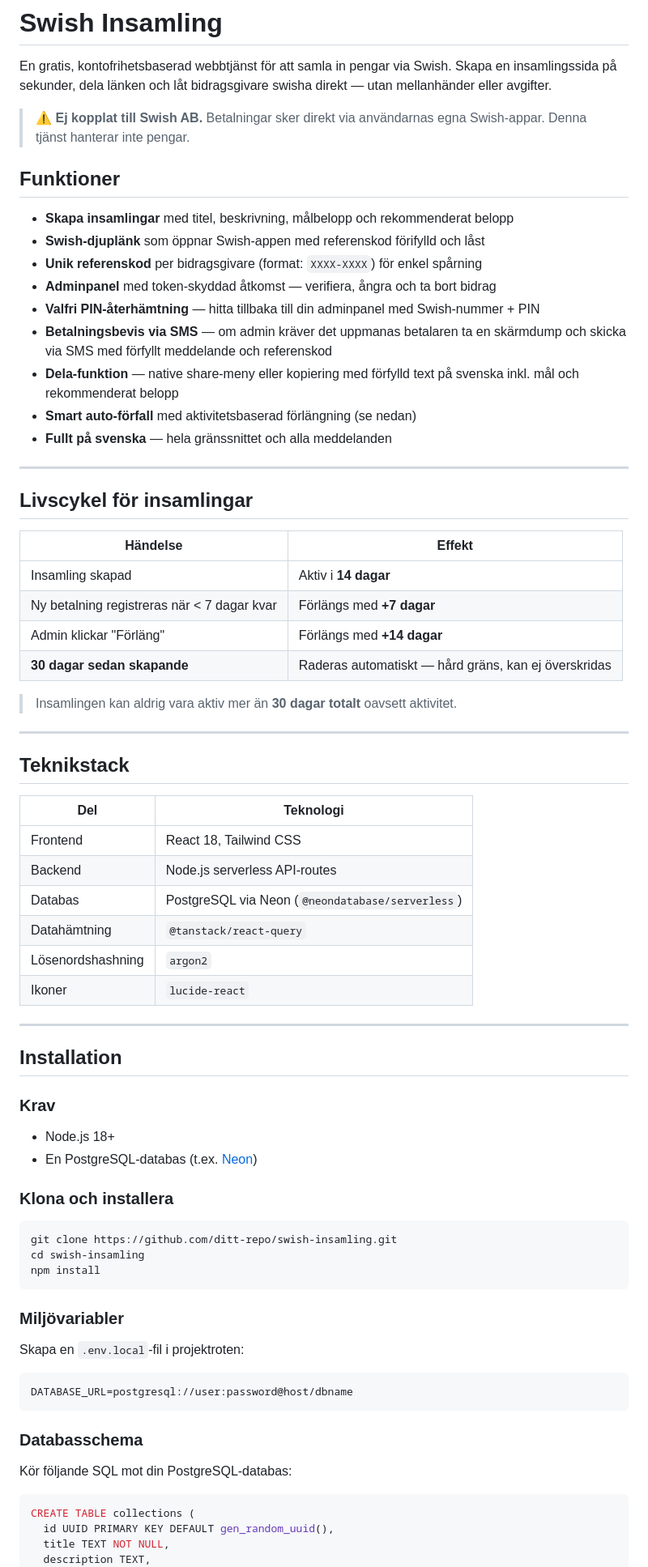
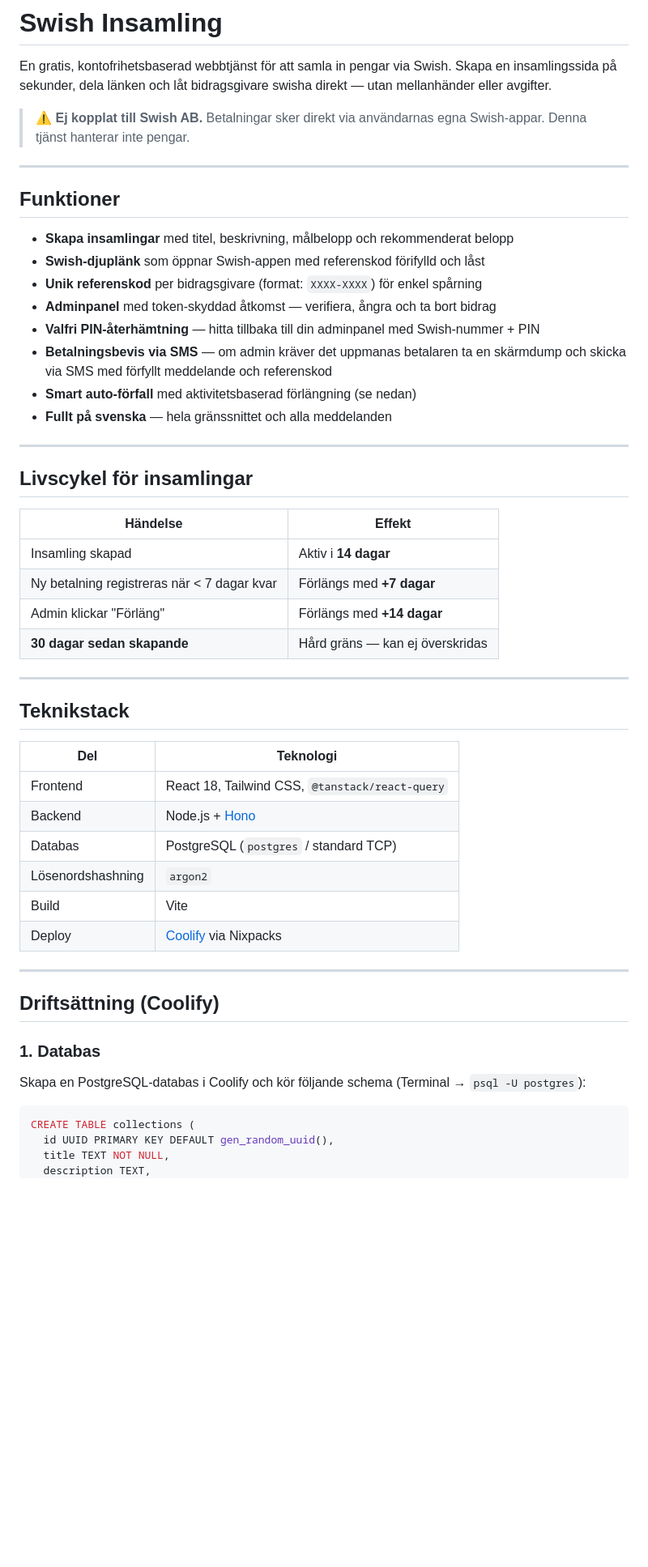
Before and after one commit to jensenjr/Swishat, a Markdown page: README.md, the part around one of its changes. Shown at 81% size. Rendered like a GitHub page; blank space fills up the shorter version.

````diff
--- a/README.md
+++ b/README.md
@@ -4,6 +4,7 @@ En gratis, kontofrihetsbaserad webbtjänst för att samla in pengar via Swish. S
 
 > ⚠️ **Ej kopplat till Swish AB.** Betalningar sker direkt via användarnas egna Swish-appar. Denna tjänst hanterar inte pengar.
 
+---
 
 ## Funktioner
 
@@ -13,7 +14,6 @@ En gratis, kontofrihetsbaserad webbtjänst för att samla in pengar via Swish. S
 - **Adminpanel** med token-skyddad åtkomst — verifiera, ångra och ta bort bidrag
 - **Valfri PIN-återhämtning** — hitta tillbaka till din adminpanel med Swish-nummer + PIN
 - **Betalningsbevis via SMS** — om admin kräver det uppmanas betalaren ta en skärmdump och skicka via SMS med förfyllt meddelande och referenskod
-- **Dela-funktion** — native share-meny eller kopiering med förfylld text på svenska inkl. mål och rekommenderat belopp
 - **Smart auto-förfall** med aktivitetsbaserad förlängning (se nedan)
 - **Fullt på svenska** — hela gränssnittet och alla meddelanden
 
@@ -26,9 +26,7 @@ En gratis, kontofrihetsbaserad webbtjänst för att samla in pengar via Swish. S
 | Insamling skapad | Aktiv i **14 dagar** |
 | Ny betalning registreras när < 7 dagar kvar | Förlängs med **+7 dagar** |
 | Admin klickar "Förläng" | Förlängs med **+14 dagar** |
-| **30 dagar sedan skapande** | Raderas automatiskt — hård gräns, kan ej överskridas |
-
-> Insamlingen kan aldrig vara aktiv mer än **30 dagar totalt** oavsett aktivitet.
+| **30 dagar sedan skapande** | Hård gräns — kan ej överskridas |
 
 ---
 
@@ -36,41 +34,20 @@ En gratis, kontofrihetsbaserad webbtjänst för att samla in pengar via Swish. S
 
 | Del | Teknologi |
 |---|---|
-| Frontend | React 18, Tailwind CSS |
-| Backend | Node.js serverless API-routes |
-| Databas | PostgreSQL via Neon (`@neondatabase/serverless`) |
-| Datahämtning | `@tanstack/react-query` |
+| Frontend | React 18, Tailwind CSS, `@tanstack/react-query` |
+| Backend | Node.js + [Hono](https://hono.dev) |
+| Databas | PostgreSQL (`postgres` / standard TCP) |
 | Lösenordshashning | `argon2` |
-| Ikoner | `lucide-react` |
+| Build | Vite |
+| Deploy | [Coolify](https://coolify.io) via Nixpacks |
 
 ---
 
-## Installation
+## Driftsättning (Coolify)
 
-### Krav
+### 1. Databas
 
-- Node.js 18+
-- En PostgreSQL-databas (t.ex. [Neon](https://neon.tech))
-
-### Klona och installera
-
-```bash
-git clone https://github.com/ditt-repo/swish-insamling.git
-cd swish-insamling
-npm install
-```
-
-### Miljövariabler
-
-Skapa en `.env.local`-fil i projektroten:
-
-```env
-DATABASE_URL=postgresql://user:password@host/dbname
-```
-
-### Databasschema
-
-Kör följande SQL mot din PostgreSQL-databas:
+Skapa en PostgreSQL-databas i Coolify och kör följande schema (Terminal → `psql -U postgres`):
 
 ```sql
 CREATE TABLE collections (
````
Also changed, not shown: other parts of README.md (+57 -29 lines).
